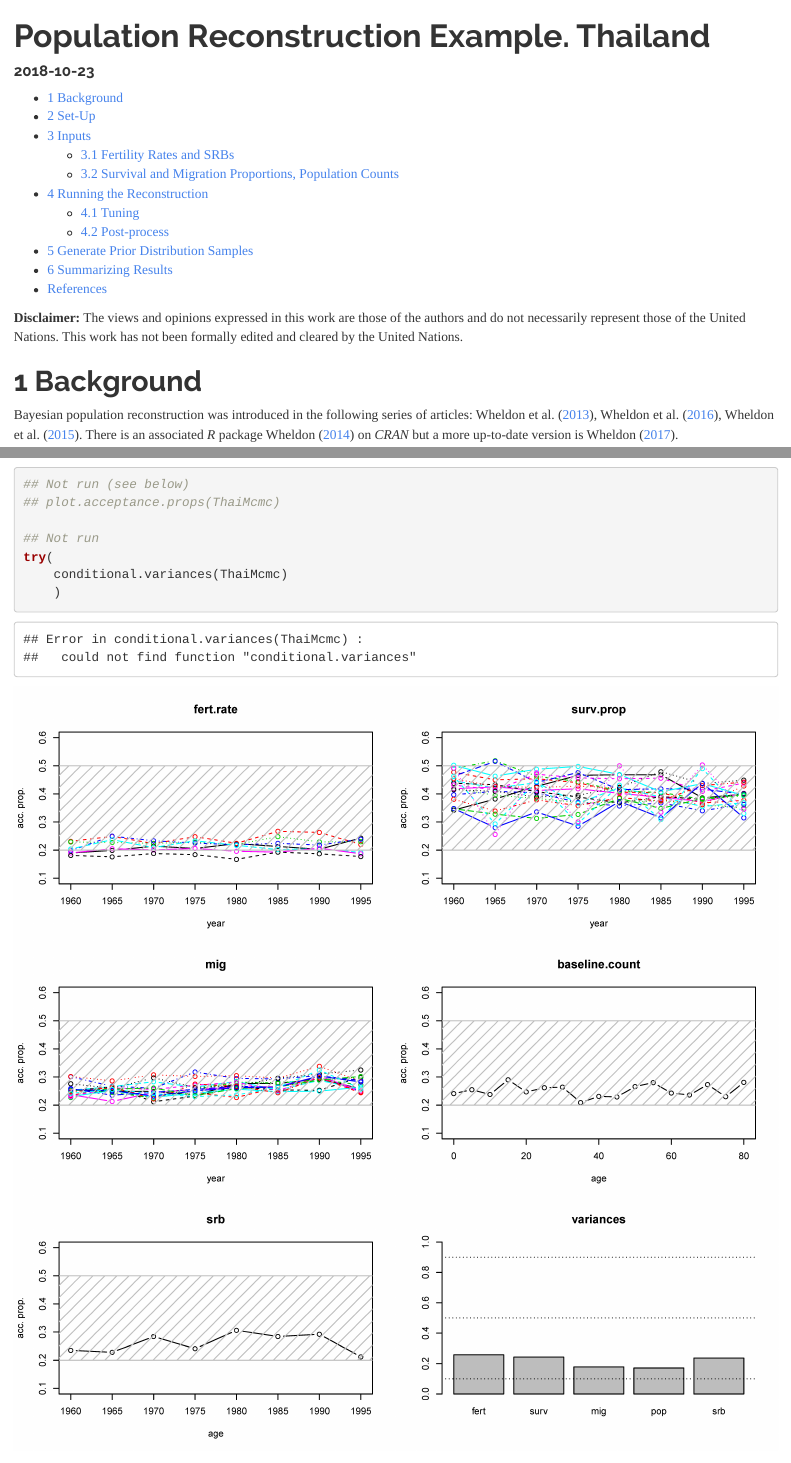
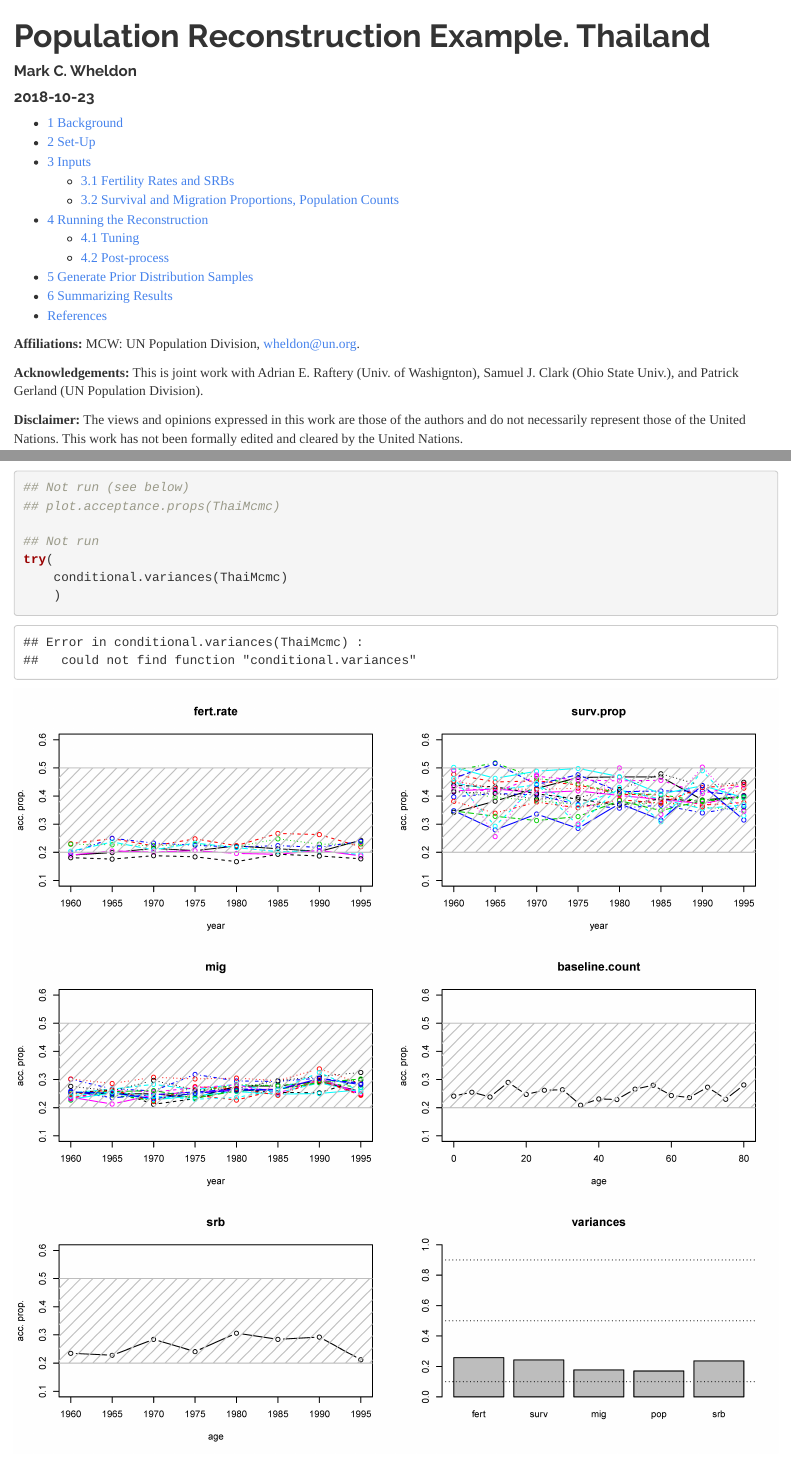
Before and after one commit to markalava/Bayesian-Reconstruction, an R Markdown document (workshops/ALAP_2018/popReconstructWrappers/thailand_vignette/thailand_example.Rmd): the page in a window 1100 px wide, from its top, and a second part further down, joined at a grey line. Rendered offline with R 4.5, knitr and Pandoc, with nearby package versions; some code elsewhere in the file could not run offline; common packages that the code uses without loading them are loaded.

Commit message:
Vignette: Add affiliations

````diff
--- a/workshops/ALAP_2018/popReconstructWrappers/thailand_vignette/thailand_example.Rmd
+++ b/workshops/ALAP_2018/popReconstructWrappers/thailand_vignette/thailand_example.Rmd
@@ -1,6 +1,7 @@
 ---
 title: Population Reconstruction Example. Thailand
 date: 2018-10-23
+author: Mark C. Wheldon
 output:
   bookdown::html_document2:
      theme: readable
@@ -67,6 +68,10 @@ pn <- function(x, digits = 1, ...) {
 }
 ```
 
+**Affiliations:** MCW: UN Population Division, wheldon@un.org.
+
+**Acknowledgements:** This is joint work with Adrian E. Raftery (Univ. of Washignton), Samuel
+J. Clark (Ohio State Univ.), and Patrick Gerland (UN Population Division).
 
 **Disclaimer:** The views and opinions expressed in this work are those of the authors and do not necessarily represent those of the United Nations. This work has not been formally edited and cleared by the United Nations.
 
````
Also changed, not shown: 1 other file.
